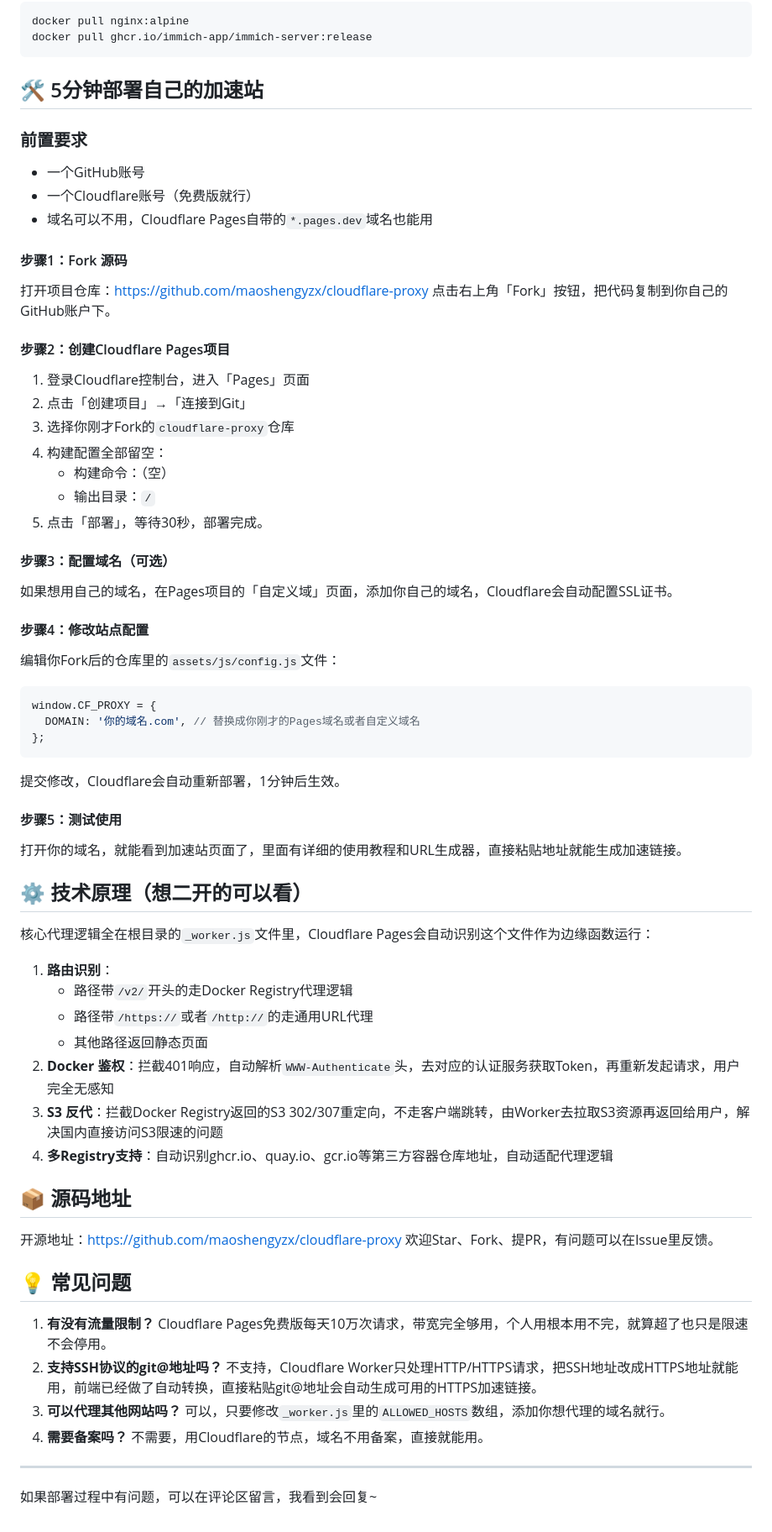
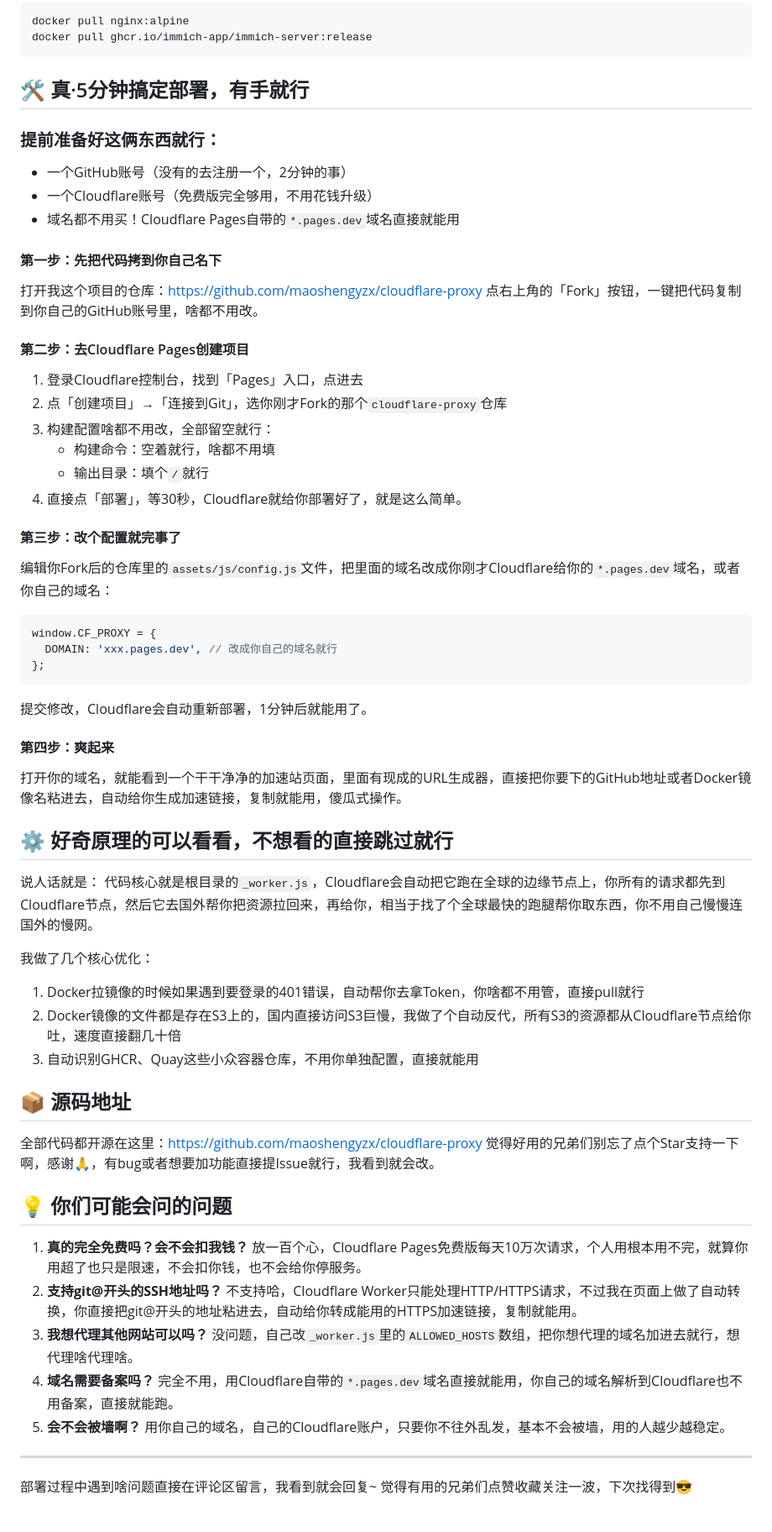
Before and after one commit to maoshengyzx/cloudflare-proxy, a Markdown page: README.md, the part around one of its changes. Shown at 84% size. Rendered like a GitHub page.

Commit message:
优化README：改成口语化风格，更适合掘金知乎发布

````diff
--- a/README.md
+++ b/README.md
@@ -58,63 +55,60 @@ docker pull nginx:alpine
 docker pull ghcr.io/immich-app/immich-server:release
 ```
 
-## 🛠️ 5分钟部署自己的加速站
-### 前置要求
-- 一个GitHub账号
-- 一个Cloudflare账号（免费版就行）
-- 域名可以不用，Cloudflare Pages自带的`*.pages.dev`域名也能用
+## 🛠️ 真·5分钟搞定部署，有手就行
+### 提前准备好这俩东西就行：
+- 一个GitHub账号（没有的去注册一个，2分钟的事）
+- 一个Cloudflare账号（免费版完全够用，不用花钱升级）
+- 域名都不用买！Cloudflare Pages自带的`*.pages.dev`域名直接就能用
 
-#### 步骤1：Fork 源码
-打开项目仓库：[https://github.com/maoshengyzx/cloudflare-proxy](https://github.com/maoshengyzx/cloudflare-proxy)
-点击右上角「Fork」按钮，把代码复制到你自己的GitHub账户下。
+#### 第一步：先把代码拷到你自己名下
+打开我这个项目的仓库：[https://github.com/maoshengyzx/cloudflare-proxy](https://github.com/maoshengyzx/cloudflare-proxy)
+点右上角的「Fork」按钮，一键把代码复制到你自己的GitHub账号里，啥都不用改。
 
-#### 步骤2：创建Cloudflare Pages项目
-1. 登录Cloudflare控制台，进入「Pages」页面
-2. 点击「创建项目」→「连接到Git」
-3. 选择你刚才Fork的`cloudflare-proxy`仓库
-4. 构建配置全部留空：
-   - 构建命令：（空）
-   - 输出目录：`/`
-5. 点击「部署」，等待30秒，部署完成。
+#### 第二步：去Cloudflare Pages创建项目
+1. 登录Cloudflare控制台，找到「Pages」入口，点进去
+2. 点「创建项目」→「连接到Git」，选你刚才Fork的那个`cloudflare-proxy`仓库
+3. 构建配置啥都不用改，全部留空就行：
+   - 构建命令：空着就行，啥都不用填
+   - 输出目录：填个`/`就行
+4. 直接点「部署」，等30秒，Cloudflare就给你部署好了，就是这么简单。
 
-#### 步骤3：配置域名（可选）
-如果想用自己的域名，在Pages项目的「自定义域」页面，添加你自己的域名，Cloudflare会自动配置SSL证书。
-
-#### 步骤4：修改站点配置
-编辑你Fork后的仓库里的`assets/js/config.js`文件：
+#### 第三步：改个配置就完事了
+编辑你Fork后的仓库里的`assets/js/config.js`文件，把里面的域名改成你刚才Cloudflare给你的`*.pages.dev`域名，或者你自己的域名：
 ```js
 window.CF_PROXY = {
-  DOMAIN: '你的域名.com', // 替换成你刚才的Pages域名或者自定义域名
+  DOMAIN: 'xxx.pages.dev', // 改成你自己的域名就行
 };
 ```
-提交修改，Cloudflare会自动重新部署，1分钟后生效。
+提交修改，Cloudflare会自动重新部署，1分钟后就能用了。
 
-#### 步骤5：测试使用
-打开你的域名，就能看到加速站页面了，里面有详细的使用教程和URL生成器，直接粘贴地址就能生成加速链接。
+#### 第四步：爽起来
+打开你的域名，就能看到一个干干净净的加速站页面，里面有现成的URL生成器，直接把你要下的GitHub地址或者Docker镜像名粘进去，自动给你生成加速链接，复制就能用，傻瓜式操作。
 
-## ⚙️ 技术原理（想二开的可以看）
-核心代理逻辑全在根目录的`_worker.js`文件里，Cloudflare Pages会自动识别这个文件作为边缘函数运行：
-1. **路由识别**：
-   - 路径带`/v2/`开头的走Docker Registry代理逻辑
-   - 路径带`/https://`或者`/http://`的走通用URL代理
-   - 其他路径返回静态页面
-2. **Docker 鉴权**：拦截401响应，自动解析`WWW-Authenticate`头，去对应的认证服务获取Token，再重新发起请求，用户完全无感知
-3. **S3 反代**：拦截Docker Registry返回的S3 302/307重定向，不走客户端跳转，由Worker去拉取S3资源再返回给用户，解决国内直接访问S3限速的问题
-4. **多Registry支持**：自动识别ghcr.io、quay.io、gcr.io等第三方容器仓库地址，自动适配代理逻辑
+## ⚙️ 好奇原理的可以看看，不想看的直接跳过就行
+说人话就是：
+代码核心就是根目录的`_worker.js`，Cloudflare会自动把它跑在全球的边缘节点上，你所有的请求都先到Cloudflare节点，然后它去国外帮你把资源拉回来，再给你，相当于找了个全球最快的跑腿帮你取东西，你不用自己慢慢连国外的慢网。
+
+我做了几个核心优化：
+1. Docker拉镜像的时候如果遇到要登录的401错误，自动帮你去拿Token，你啥都不用管，直接pull就行
+2. Docker镜像的文件都是存在S3上的，国内直接访问S3巨慢，我做了个自动反代，所有S3的资源都从Cloudflare节点给你吐，速度直接翻几十倍
+3. 自动识别GHCR、Quay这些小众容器仓库，不用你单独配置，直接就能用
 
 ## 📦 源码地址
-开源地址：[https://github.com/maoshengyzx/cloudflare-proxy](https://github.com/maoshengyzx/cloudflare-proxy)
-欢迎Star、Fork、提PR，有问题可以在Issue里反馈。
+全部代码都开源在这里：[https://github.com/maoshengyzx/cloudflare-proxy](https://github.com/maoshengyzx/cloudflare-proxy)
+觉得好用的兄弟们别忘了点个Star支持一下啊，感谢🙏，有bug或者想要加功能直接提Issue就行，我看到就会改。
 
-## 💡 常见问题
-1. **有没有流量限制？**
-   Cloudflare Pages免费版每天10万次请求，带宽完全够用，个人用根本用不完，就算超了也只是限速不会停用。
-2. **支持SSH协议的git@地址吗？**
-   不支持，Cloudflare Worker只处理HTTP/HTTPS请求，把SSH地址改成HTTPS地址就能用，前端已经做了自动转换，直接粘贴git@地址会自动生成可用的HTTPS加速链接。
-3. **可以代理其他网站吗？**
-   可以，只要修改`_worker.js`里的`ALLOWED_HOSTS`数组，添加你想代理的域名就行。
-4. **需要备案吗？**
-   不需要，用Cloudflare的节点，域名不用备案，直接就能用。
+## 💡 你们可能会问的问题
+1. **真的完全免费吗？会不会扣我钱？**
+   放一百个心，Cloudflare Pages免费版每天10万次请求，个人用根本用不完，就算你用超了也只是限速，不会扣你钱，也不会给你停服务。
+2. **支持git@开头的SSH地址吗？**
+   不支持哈，Cloudflare Worker只能处理HTTP/HTTPS请求，不过我在页面上做了自动转换，你直接把git@开头的地址粘进去，自动给你转成能用的HTTPS加速链接，复制就能用。
+3. **我想代理其他网站可以吗？**
+   没问题，自己改`_worker.js`里的`ALLOWED_HOSTS`数组，把你想代理的域名加进去就行，想代理啥代理啥。
+4. **域名需要备案吗？**
+   完全不用，用Cloudflare自带的`*.pages.dev`域名直接就能用，你自己的域名解析到Cloudflare也不用备案，直接就能跑。
+5. **会不会被墙啊？**
+   用你自己的域名，自己的Cloudflare账户，只要你不往外乱发，基本不会被墙，用的人越少越稳定。
 
 ---
-如果部署过程中有问题，可以在评论区留言，我看到会回复~
+部署过程中遇到啥问题直接在评论区留言，我看到就会回复~ 觉得有用的兄弟们点赞收藏关注一波，下次找得到😎
````
Also changed, not shown: other parts of README.md (+21 -24 lines).
